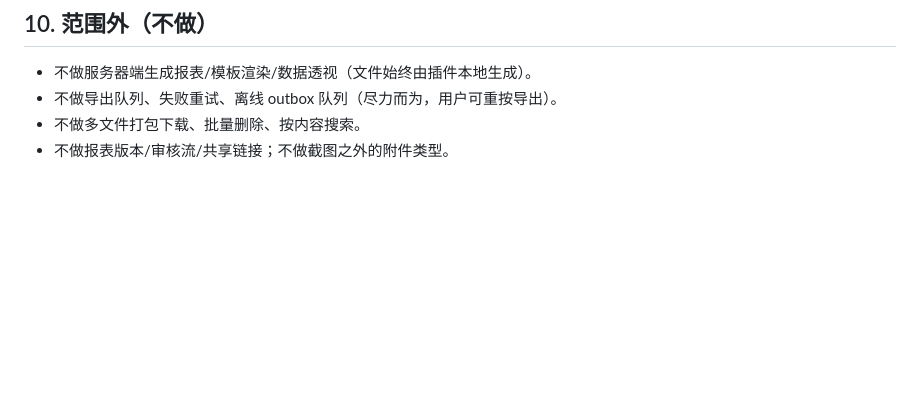
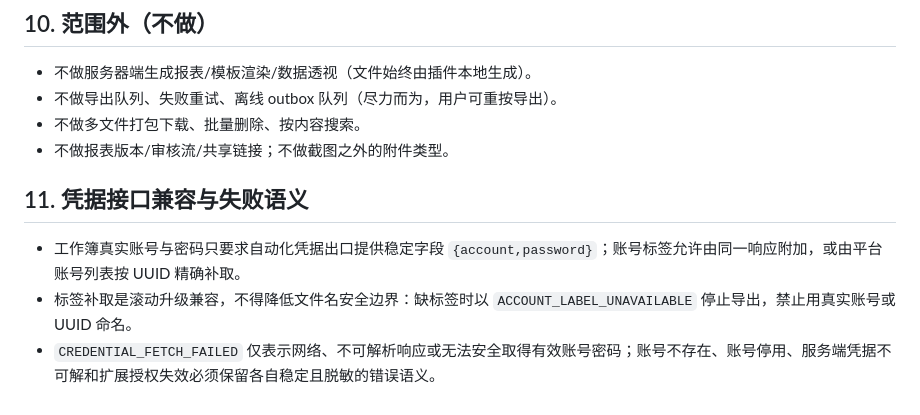
Before and after one commit to hyh204511-create/court-helper, a Markdown page: docs/specs/report-export-module.md, the part around the change. Rendered like a GitHub page; blank space fills up the shorter version.

```diff
--- a/docs/specs/report-export-module.md
+++ b/docs/specs/report-export-module.md
@@ -143,3 +143,9 @@ CREATE UNIQUE INDEX IF NOT EXISTS report_exports_sha256_creator_account_uidx
 - 不做导出队列、失败重试、离线 outbox 队列（尽力而为，用户可重按导出）。
 - 不做多文件打包下载、批量删除、按内容搜索。
 - 不做报表版本/审核流/共享链接；不做截图之外的附件类型。
+
+## 11. 凭据接口兼容与失败语义
+
+- 工作簿真实账号与密码只要求自动化凭据出口提供稳定字段 `{account,password}`；账号标签允许由同一响应附加，或由平台账号列表按 UUID 精确补取。
+- 标签补取是滚动升级兼容，不得降低文件名安全边界：缺标签时以 `ACCOUNT_LABEL_UNAVAILABLE` 停止导出，禁止用真实账号或 UUID 命名。
+- `CREDENTIAL_FETCH_FAILED` 仅表示网络、不可解析响应或无法安全取得有效账号密码；账号不存在、账号停用、服务端凭据不可解和扩展授权失效必须保留各自稳定且脱敏的错误语义。
```
Also changed, not shown: docs/specs/browser-command-module.md (+8 -0 lines).
